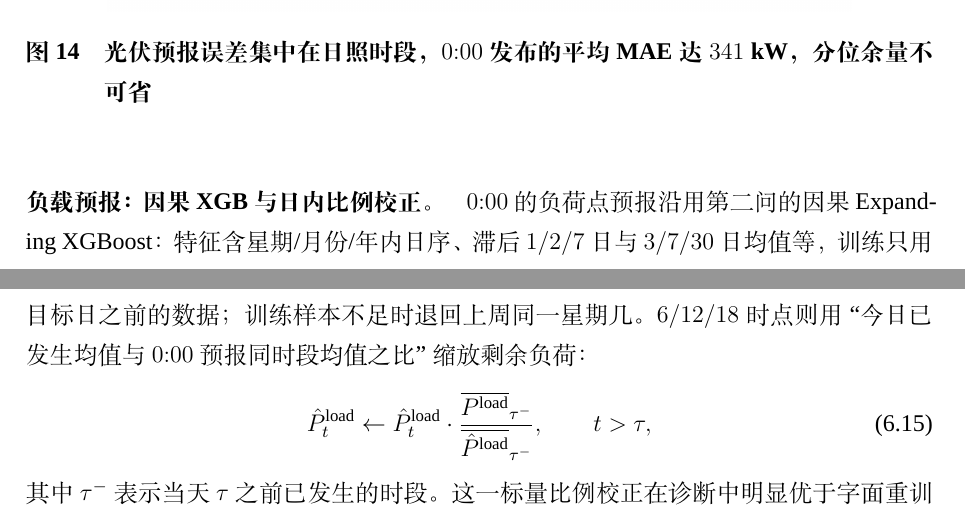
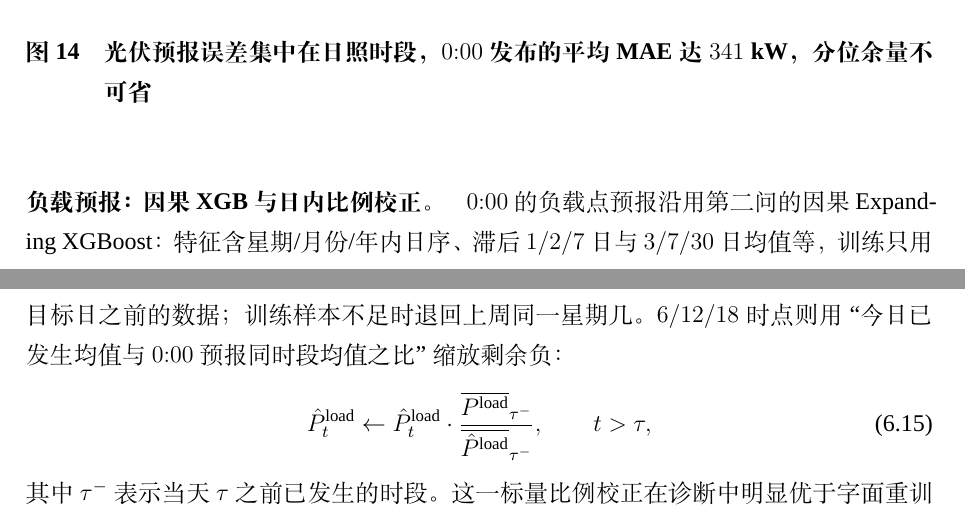
Before and after one commit to Sen-illion/math-modeling-paper, a LaTeX thesis (main_print.tex, which reads sections/q3.tex): two parts of pages 29 and 30 of 48, joined at a grey line, cut so that both start at the same text. Compiled offline with XeLaTeX; a missing font is replaced by an installed copy or a similar font.

Commit message:
Update on Overleaf.

```diff
--- a/sections/q3.tex
+++ b/sections/q3.tex
@@ -166,7 +166,7 @@
 \end{figure}
 
 \paragraph{负载预报：因果 XGB 与日内比例校正。}
-$0{:}00$ 的负荷点预报沿用第二问的因果 Expanding XGBoost：特征含星期/月份/年内日序、滞后 $1/2/7$ 日与 $3/7/30$ 日均值等，训练只用目标日之前的数据；训练样本不足时退回上周同一星期几。$6/12/18$ 时点则用``今日已发生均值与 $0{:}00$ 预报同时段均值之比''缩放剩余负荷：
+$0{:}00$ 的负载点预报沿用第二问的因果 Expanding XGBoost：特征含星期/月份/年内日序、滞后 $1/2/7$ 日与 $3/7/30$ 日均值等，训练只用目标日之前的数据；训练样本不足时退回上周同一星期几。$6/12/18$ 时点则用``今日已发生均值与 $0{:}00$ 预报同时段均值之比''缩放剩余负：
 \begin{equation}
   \hat P^{\mathrm{load}}_t \leftarrow \hat P^{\mathrm{load}}_t\cdot
   \frac{\overline{P^{\mathrm{load}}}_{\tau^-}}{\overline{\hat P^{\mathrm{load}}}_{\tau^-}},\qquad t>\tau,
```
